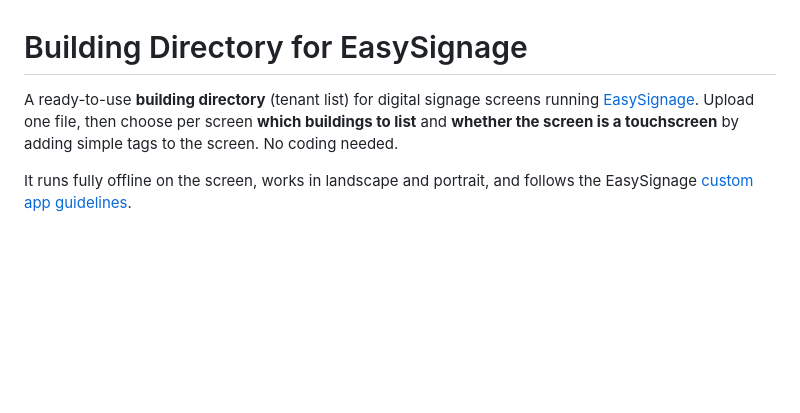
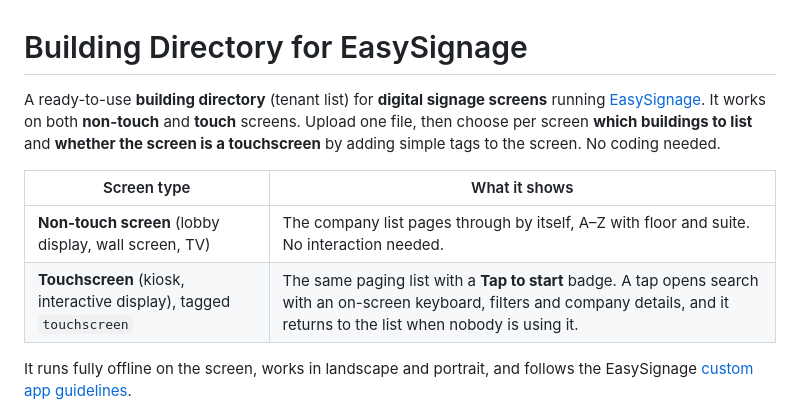
Before and after one commit to easysignage/Digital-Signage-Building-Directory-Using-AI, a Markdown page: README.md, the part around the change. GitHub-like rendering; blank space fills up the shorter version.

Commit message:
Clarify README: for digital signage, touch and non-touch screens
Co-Authored-By: Claude Opus 5.5 <noreply@anthropic.com>

```diff
--- a/README.md
+++ b/README.md
@@ -1,9 +1,15 @@
 # Building Directory for EasySignage
 
-A ready-to-use **building directory** (tenant list) for digital signage
-screens running [EasySignage](https://easysignage.com). Upload one file, then
-choose per screen **which buildings to list** and **whether the screen is a
-touchscreen** by adding simple tags to the screen. No coding needed.
+A ready-to-use **building directory** (tenant list) for **digital signage
+screens** running [EasySignage](https://easysignage.com). It works on both
+**non-touch** and **touch** screens. Upload one file, then choose per screen
+**which buildings to list** and **whether the screen is a touchscreen** by
+adding simple tags to the screen. No coding needed.
+
+| Screen type | What it shows |
+|---|---|
+| **Non-touch screen** (lobby display, wall screen, TV) | The company list pages through by itself, A–Z with floor and suite. No interaction needed. |
+| **Touchscreen** (kiosk, interactive display), tagged `touchscreen` | The same paging list with a **Tap to start** badge. A tap opens search with an on-screen keyboard, filters and company details, and it returns to the list when nobody is using it. |
 
 It runs fully offline on the screen, works in landscape and portrait, and
 follows the EasySignage
```
